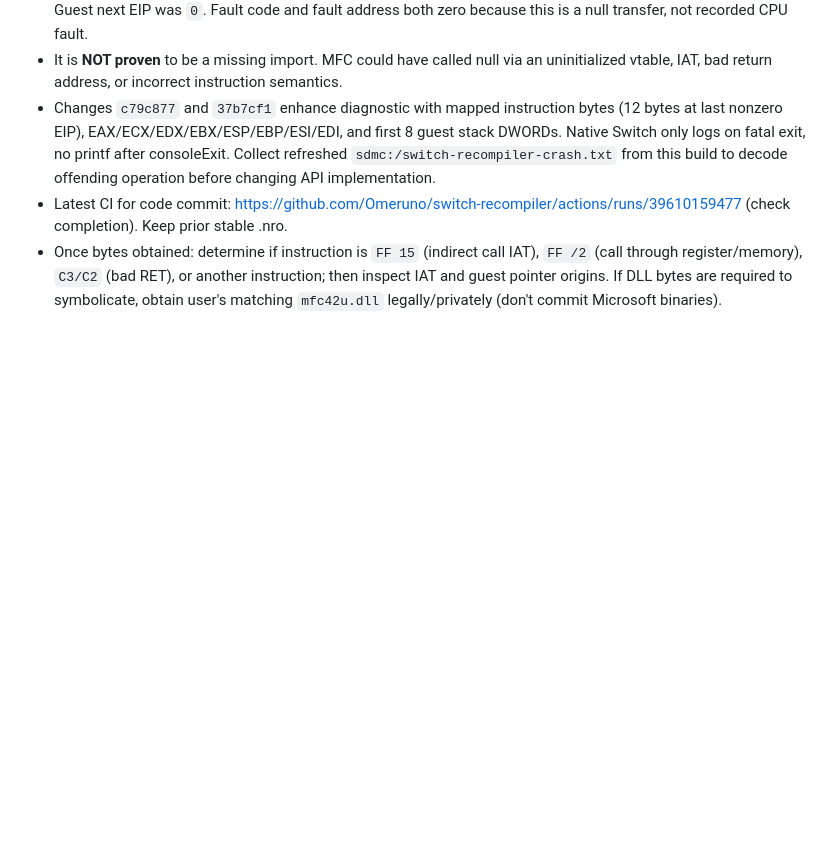
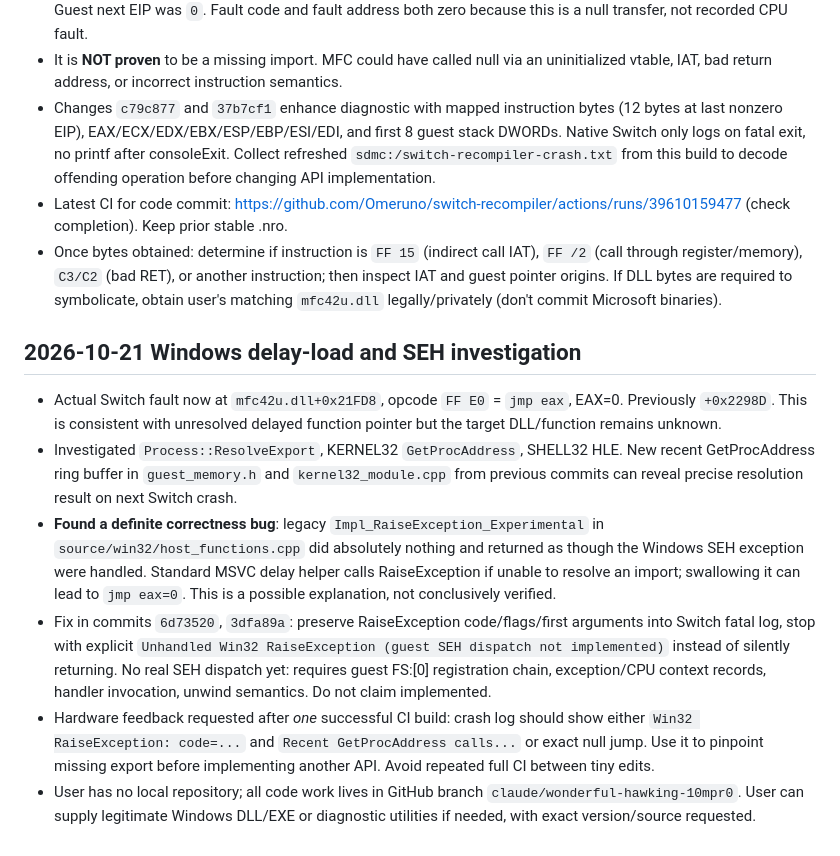
Before and after one commit to Omeruno/switch-recompiler, a Markdown page: docs/AI_HANDOFF.md, the part around the change. Rendered like a GitHub page; blank space fills up the shorter version.

Commit message:
docs: handoff Windows delay-load and swallowed SEH fix

```diff
--- a/docs/AI_HANDOFF.md
+++ b/docs/AI_HANDOFF.md
@@ -73,3 +73,11 @@ Last verified GitHub state: **342f724be035586d818ce0b62e5092a84d9daeed**, branch
 - Changes `c79c877` and `37b7cf1` enhance diagnostic with mapped instruction bytes (12 bytes at last nonzero EIP), EAX/ECX/EDX/EBX/ESP/EBP/ESI/EDI, and first 8 guest stack DWORDs. Native Switch only logs on fatal exit, no printf after consoleExit. Collect refreshed `sdmc:/switch-recompiler-crash.txt` from this build to decode offending operation before changing API implementation.
 - Latest CI for code commit: https://github.com/Omeruno/switch-recompiler/actions/runs/39610159477 (check completion). Keep prior stable .nro.
 - Once bytes obtained: determine if instruction is `FF 15` (indirect call IAT), `FF /2` (call through register/memory), `C3/C2` (bad RET), or another instruction; then inspect IAT and guest pointer origins. If DLL bytes are required to symbolicate, obtain user's matching `mfc42u.dll` legally/privately (don't commit Microsoft binaries).
+
+## 2026-10-21 Windows delay-load and SEH investigation
+- Actual Switch fault now at `mfc42u.dll+0x21FD8`, opcode `FF E0` = `jmp eax`, EAX=0. Previously `+0x2298D`. This is consistent with unresolved delayed function pointer but the target DLL/function remains unknown.
+- Investigated `Process::ResolveExport`, KERNEL32 `GetProcAddress`, SHELL32 HLE. New recent GetProcAddress ring buffer in `guest_memory.h` and `kernel32_module.cpp` from previous commits can reveal precise resolution result on next Switch crash.
+- **Found a definite correctness bug**: legacy `Impl_RaiseException_Experimental` in `source/win32/host_functions.cpp` did absolutely nothing and returned as though the Windows SEH exception were handled. Standard MSVC delay helper calls RaiseException if unable to resolve an import; swallowing it can lead to `jmp eax=0`. This is a possible explanation, not conclusively verified.
+- Fix in commits `6d73520`, `3dfa89a`: preserve RaiseException code/flags/first arguments into Switch fatal log, stop with explicit `Unhandled Win32 RaiseException (guest SEH dispatch not implemented)` instead of silently returning. No real SEH dispatch yet: requires guest FS:[0] registration chain, exception/CPU context records, handler invocation, unwind semantics. Do not claim implemented.
+- Hardware feedback requested after *one* successful CI build: crash log should show either `Win32 RaiseException: code=...` and `Recent GetProcAddress calls...` or exact null jump. Use it to pinpoint missing export before implementing another API. Avoid repeated full CI between tiny edits.
+- User has no local repository; all code work lives in GitHub branch `claude/wonderful-hawking-10mpr0`. User can supply legitimate Windows DLL/EXE or diagnostic utilities if needed, with exact version/source requested.
```
